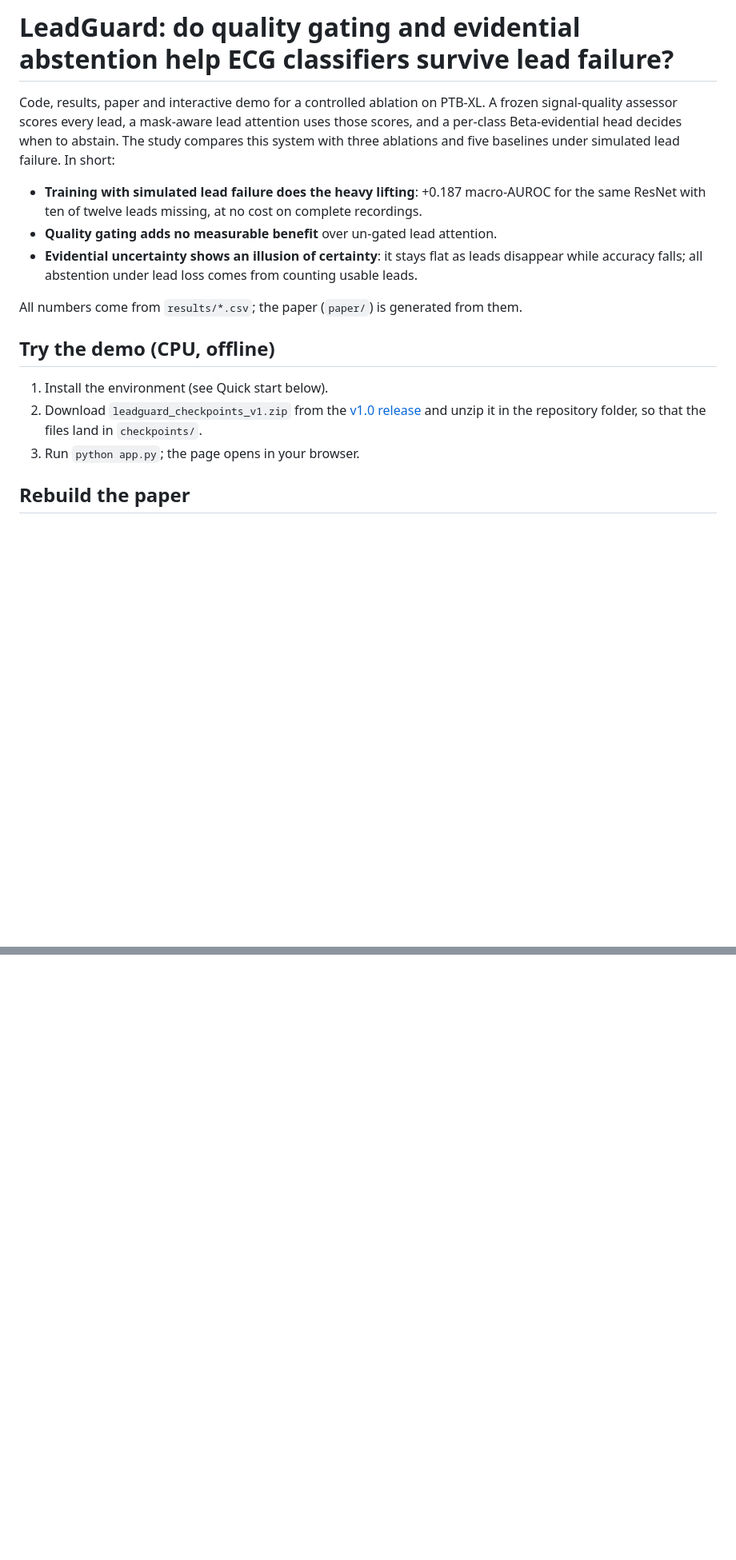
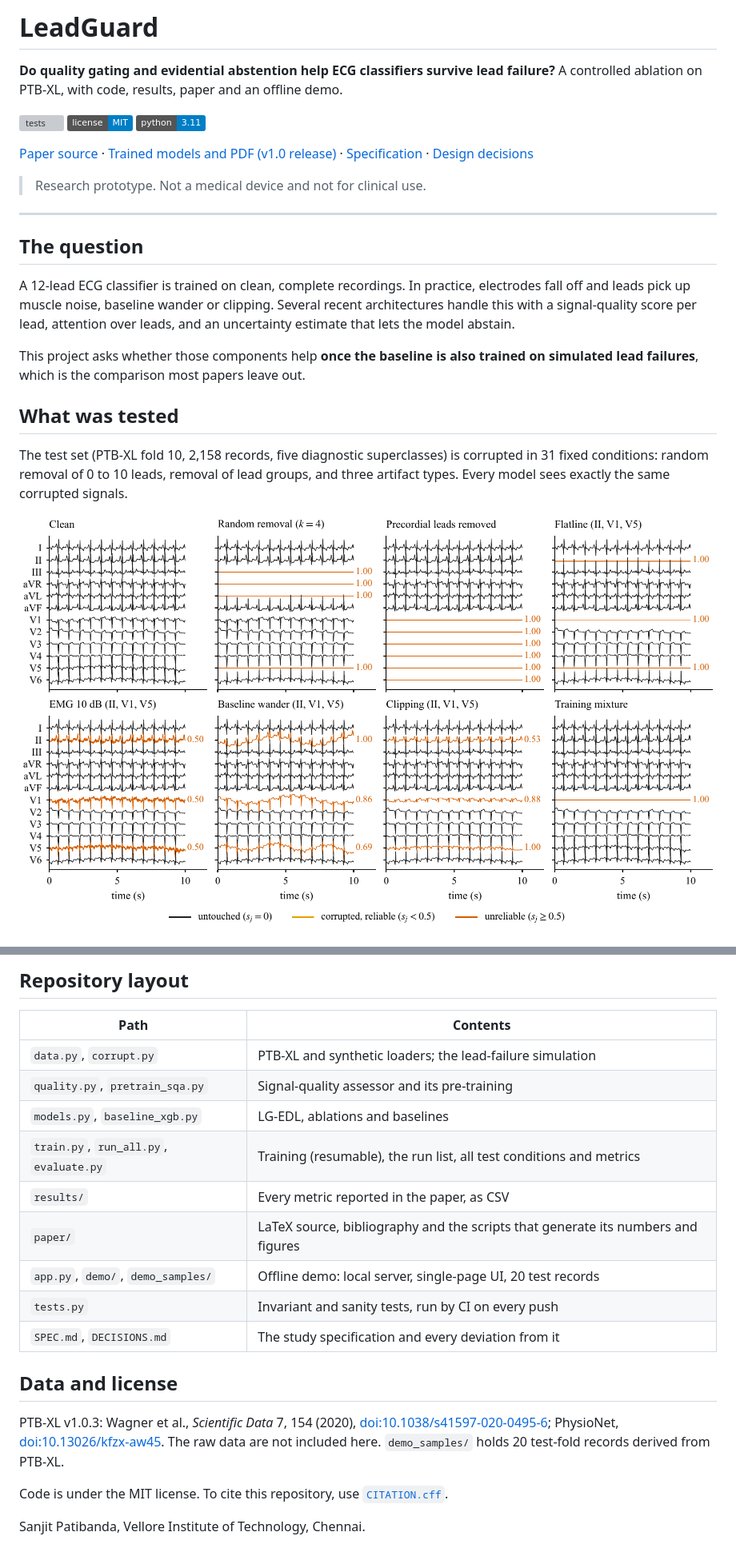
Before and after one commit to Sneakyboss221/leadguard, a Markdown page: README.md, 2 parts joined by grey strips. Shown at 80% size. GitHub-like rendering; pictures changed too: assets/corruptions.png (added); badges without logos; blank space fills up the shorter version; grey boxes are pictures that could not be loaded.

```diff
--- a/README.md
+++ b/README.md
@@ -1,25 +1,32 @@
-# LeadGuard: do quality gating and evidential abstention help ECG classifiers survive lead failure?
+# LeadGuard
 
-Code, results, paper and interactive demo for a controlled ablation on PTB-XL. A frozen signal-quality assessor
-scores every lead, a mask-aware lead attention uses those scores, and a per-class Beta-evidential head decides
-when to abstain. The study compares this system with three ablations and five baselines under simulated lead
-failure. In short:
+**Do quality gating and evidential abstention help ECG classifiers survive lead failure?**
+A controlled ablation on PTB-XL, with code, results, paper and an offline demo.
 
-- **Training with simulated lead failure does the heavy lifting**: +0.187 macro-AUROC for the same ResNet with
-  ten of twelve leads missing, at no cost on complete recordings.
-- **Quality gating adds no measurable benefit** over un-gated lead attention.
-- **Evidential uncertainty shows an illusion of certainty**: it stays flat as leads disappear while accuracy
-  falls; all abstention under lead loss comes from counting usable leads.
+[![tests](https://github.com/Sneakyboss221/leadguard/actions/workflows/ci.yml/badge.svg)](https://github.com/Sneakyboss221/leadguard/actions/workflows/ci.yml)
+[![license: MIT](https://img.shields.io/badge/license-MIT-blue.svg)](LICENSE)
+![python 3.11](https://img.shields.io/badge/python-3.11-blue.svg)
 
-All numbers come from `results/*.csv`; the paper (`paper/`) is generated from them.
+[Paper source](paper/) · [Trained models and PDF (v1.0 release)](https://github.com/Sneakyboss221/leadguard/releases/tag/v1.0) · [Specification](SPEC.md) · [Design decisions](DECISIONS.md)
 
-## Try the demo (CPU, offline)
+> Research prototype. Not a medical device and not for clinical use.
 
-1. Install the environment (see Quick start below).
-2. Download `leadguard_checkpoints_v1.zip` from the
-   [v1.0 release](https://github.com/Sneakyboss221/leadguard/releases/tag/v1.0) and unzip it in the repository
-   folder, so that the files land in `checkpoints/`.
-3. Run `python app.py`; the page opens in your browser.
+---
 
-## Rebuild the paper
+## The question
 
+A 12-lead ECG classifier is trained on clean, complete recordings. In practice, electrodes fall off and leads
+pick up muscle noise, baseline wander or clipping. Several recent architectures handle this with a signal-quality
+score per lead, attention over leads, and an uncertainty estimate that lets the model abstain.
+
+This project asks whether those components help **once the baseline is also trained on simulated lead
+failures**, which is the comparison most papers leave out.
+
+## What was tested
+
+The test set (PTB-XL fold 10, 2,158 records, five diagnostic superclasses) is corrupted in 31 fixed conditions:
+random removal of 0 to 10 leads, removal of lead groups, and three artifact types. Every model sees exactly the
+same corrupted signals.
+
+![The simulated failure types on one test record](assets/corruptions.png)
+
@@ -121,0 +162,24 @@ Numbers in the paper must come from `results/*.csv`.
+## Repository layout
+
+| Path | Contents |
+|---|---|
+| `data.py`, `corrupt.py` | PTB-XL and synthetic loaders; the lead-failure simulation |
+| `quality.py`, `pretrain_sqa.py` | Signal-quality assessor and its pre-training |
+| `models.py`, `baseline_xgb.py` | LG-EDL, ablations and baselines |
+| `train.py`, `run_all.py`, `evaluate.py` | Training (resumable), the run list, all test conditions and metrics |
+| `results/` | Every metric reported in the paper, as CSV |
+| `paper/` | LaTeX source, bibliography and the scripts that generate its numbers and figures |
+| `app.py`, `demo/`, `demo_samples/` | Offline demo: local server, single-page UI, 20 test records |
+| `tests.py` | Invariant and sanity tests, run by CI on every push |
+| `SPEC.md`, `DECISIONS.md` | The study specification and every deviation from it |
+
+## Data and license
+
+PTB-XL v1.0.3: Wagner et al., *Scientific Data* 7, 154 (2020),
+[doi:10.1038/s41597-020-0495-6](https://doi.org/10.1038/s41597-020-0495-6); PhysioNet,
+[doi:10.13026/kfzx-aw45](https://doi.org/10.13026/kfzx-aw45). The raw data are not included here.
+`demo_samples/` holds 20 test-fold records derived from PTB-XL.
+
+Code is under the MIT license. To cite this repository, use [`CITATION.cff`](CITATION.cff).
+
+Sanjit Patibanda, Vellore Institute of Technology, Chennai.
```
Also changed, not shown: other parts of README.md (+104 -71 lines), assets/certainty.png (added), assets/random.png (added), assets/riskcov.png (added), assets/vignette.png (added), 8 other files.
